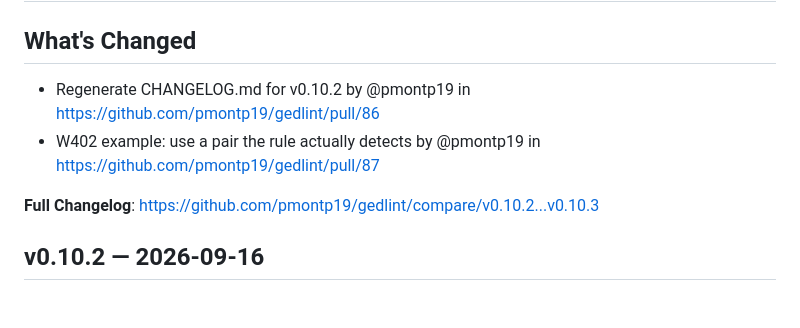
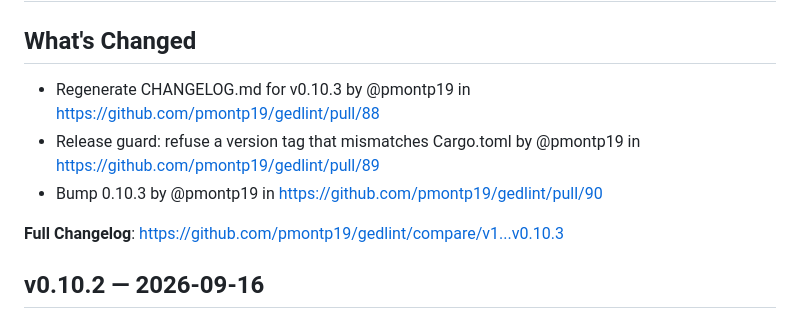
Before and after one commit to pmontp19/gedlint, a Markdown page: CHANGELOG.md, the part around the change. Rendered like a GitHub page.

Commit message:
Regenerate CHANGELOG.md for v0.10.3

```diff
--- a/CHANGELOG.md
+++ b/CHANGELOG.md
@@ -5,11 +5,12 @@ Generated by `scripts/changelog.sh` from the GitHub Releases. Do not edit by han
 ## v0.10.3 — 2026-09-16
 
 ## What's Changed
-* Regenerate CHANGELOG.md for v0.10.2 by @pmontp19 in https://github.com/pmontp19/gedlint/pull/86
-* W402 example: use a pair the rule actually detects by @pmontp19 in https://github.com/pmontp19/gedlint/pull/87
+* Regenerate CHANGELOG.md for v0.10.3 by @pmontp19 in https://github.com/pmontp19/gedlint/pull/88
+* Release guard: refuse a version tag that mismatches Cargo.toml by @pmontp19 in https://github.com/pmontp19/gedlint/pull/89
+* Bump 0.10.3 by @pmontp19 in https://github.com/pmontp19/gedlint/pull/90
 
 
-**Full Changelog**: https://github.com/pmontp19/gedlint/compare/v0.10.2...v0.10.3
+**Full Changelog**: https://github.com/pmontp19/gedlint/compare/v1...v0.10.3
 
 
 ## v0.10.2 — 2026-09-16
```
